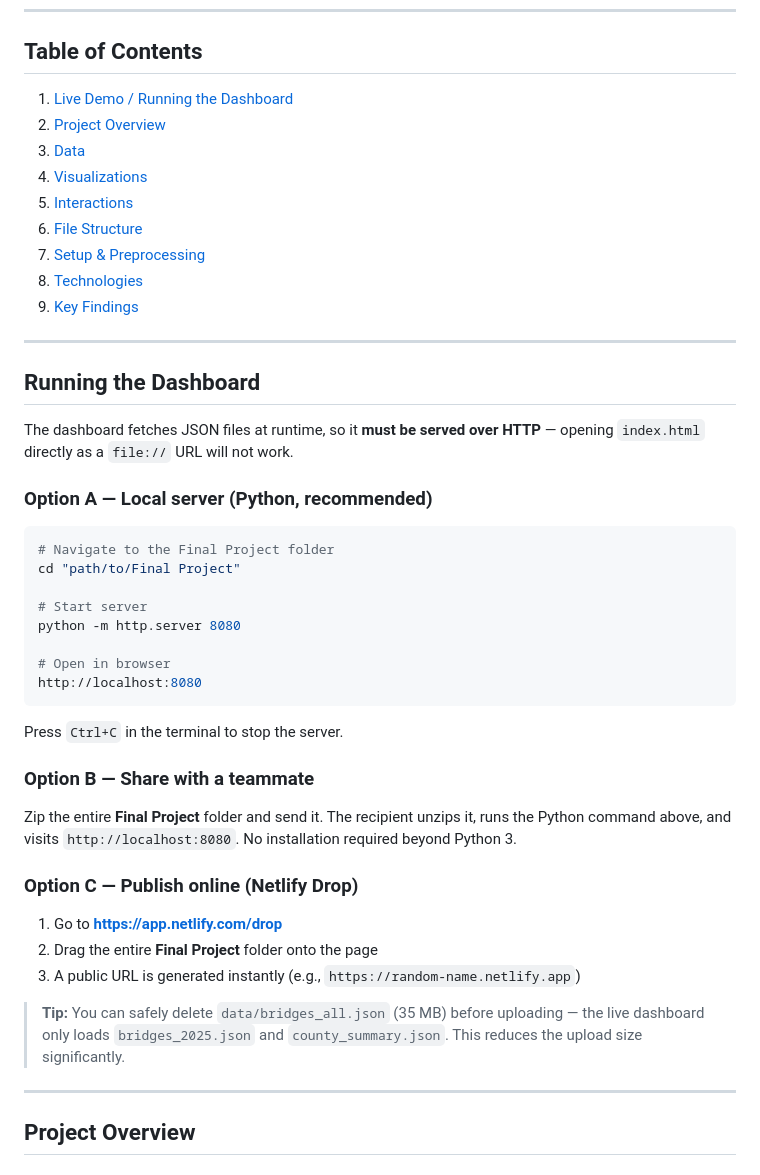
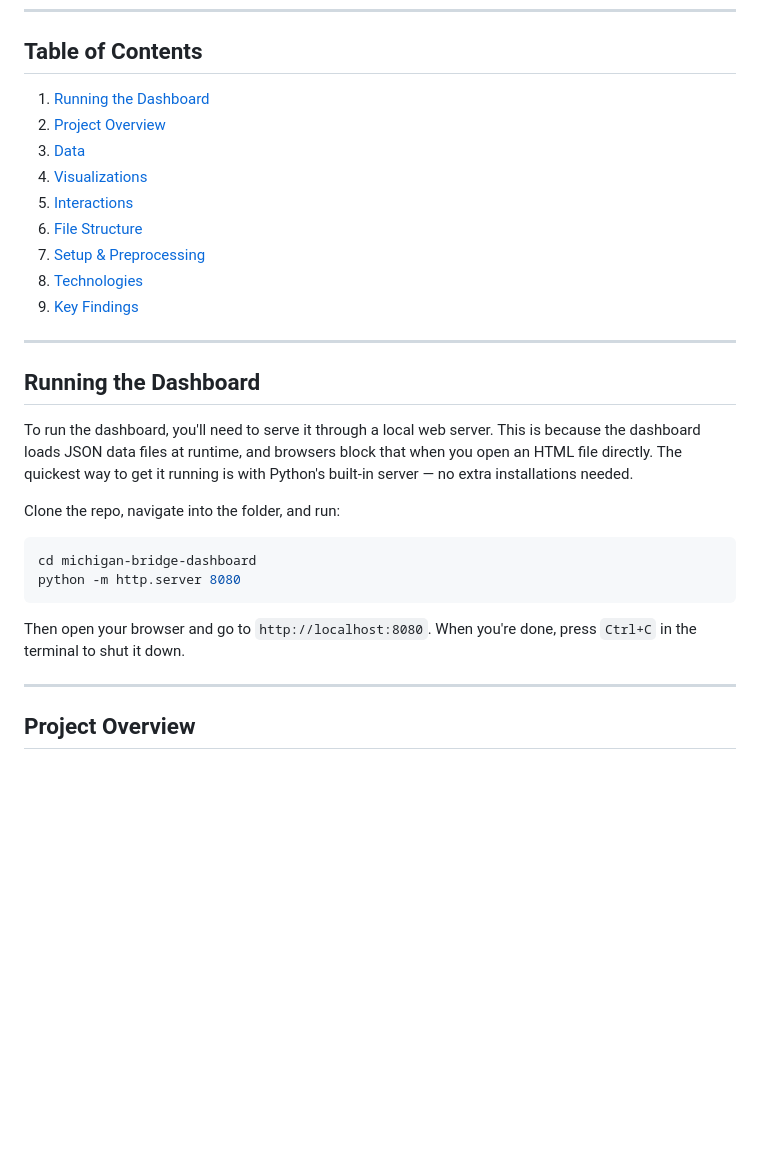
Before and after one commit to njuek/michigan-bridge-dashboard, a Markdown page: README.md, the part around the change. Rendered like a GitHub page; blank space fills up the shorter version.

Commit message:
Simplify running instructions in README

````diff
--- a/README.md
+++ b/README.md
@@ -7,7 +7,7 @@ A single-page interactive D3.js dashboard that visualizes five years (2021–202
 
 ## Table of Contents
 
-1. [Live Demo / Running the Dashboard](#running-the-dashboard)
+1. [Running the Dashboard](#running-the-dashboard)
 2. [Project Overview](#project-overview)
 3. [Data](#data)
 4. [Visualizations](#visualizations)
@@ -21,34 +21,16 @@ A single-page interactive D3.js dashboard that visualizes five years (2021–202
 
 ## Running the Dashboard
 
-The dashboard fetches JSON files at runtime, so it **must be served over HTTP** — opening `index.html` directly as a `file://` URL will not work.
+To run the dashboard, you'll need to serve it through a local web server. This is because the dashboard loads JSON data files at runtime, and browsers block that when you open an HTML file directly. The quickest way to get it running is with Python's built-in server — no extra installations needed.
 
-### Option A — Local server (Python, recommended)
+Clone the repo, navigate into the folder, and run:
 
 ```bash
-# Navigate to the Final Project folder
-cd "path/to/Final Project"
-
-# Start server
+cd michigan-bridge-dashboard
 python -m http.server 8080
-
-# Open in browser
-http://localhost:8080
 ```
 
-Press `Ctrl+C` in the terminal to stop the server.
-
-### Option B — Share with a teammate
-
-Zip the entire **Final Project** folder and send it. The recipient unzips it, runs the Python command above, and visits `http://localhost:8080`. No installation required beyond Python 3.
-
-### Option C — Publish online (Netlify Drop)
-
-1. Go to **https://app.netlify.com/drop**
-2. Drag the entire **Final Project** folder onto the page
-3. A public URL is generated instantly (e.g., `https://random-name.netlify.app`)
-
-> **Tip:** You can safely delete `data/bridges_all.json` (35 MB) before uploading — the live dashboard only loads `bridges_2025.json` and `county_summary.json`. This reduces the upload size significantly.
+Then open your browser and go to `http://localhost:8080`. When you're done, press `Ctrl+C` in the terminal to shut it down.
 
 ---
 
````
Also changed, not shown: presentation_script.md (deleted, +0 -180 lines).
